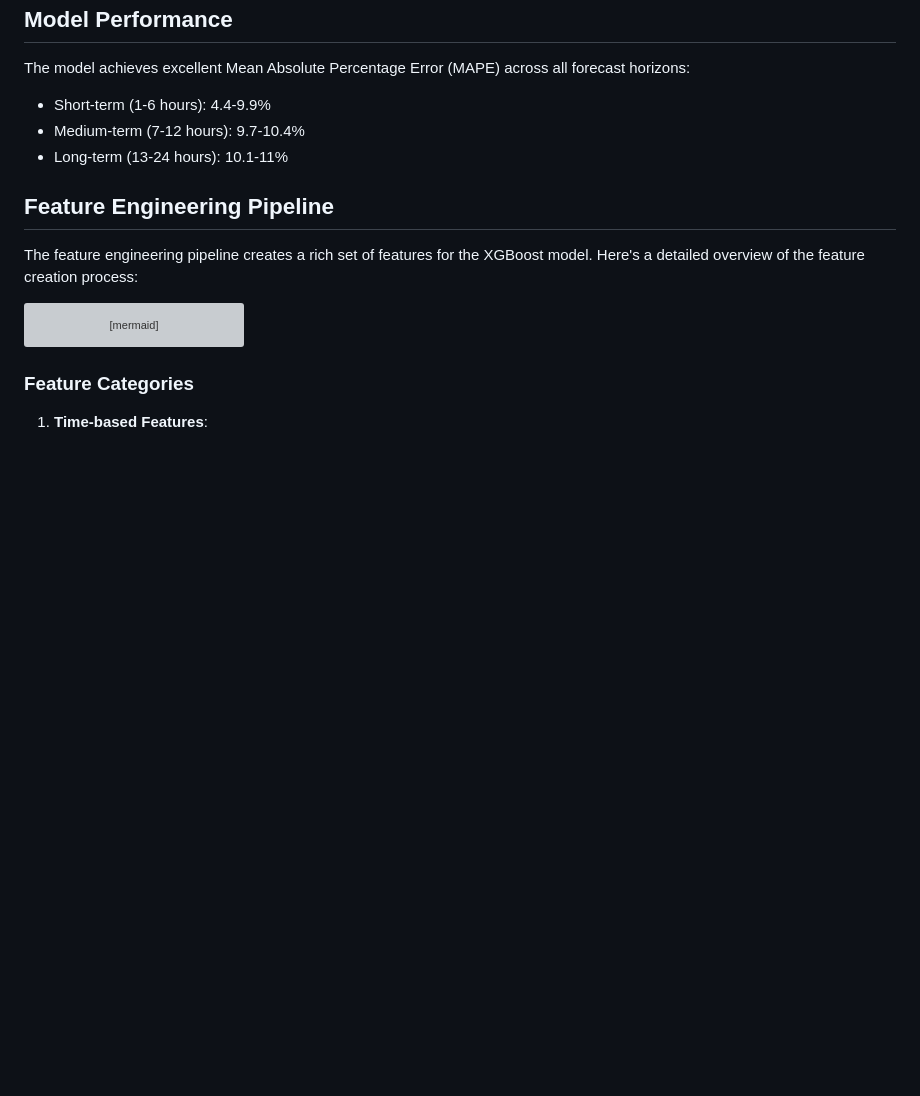
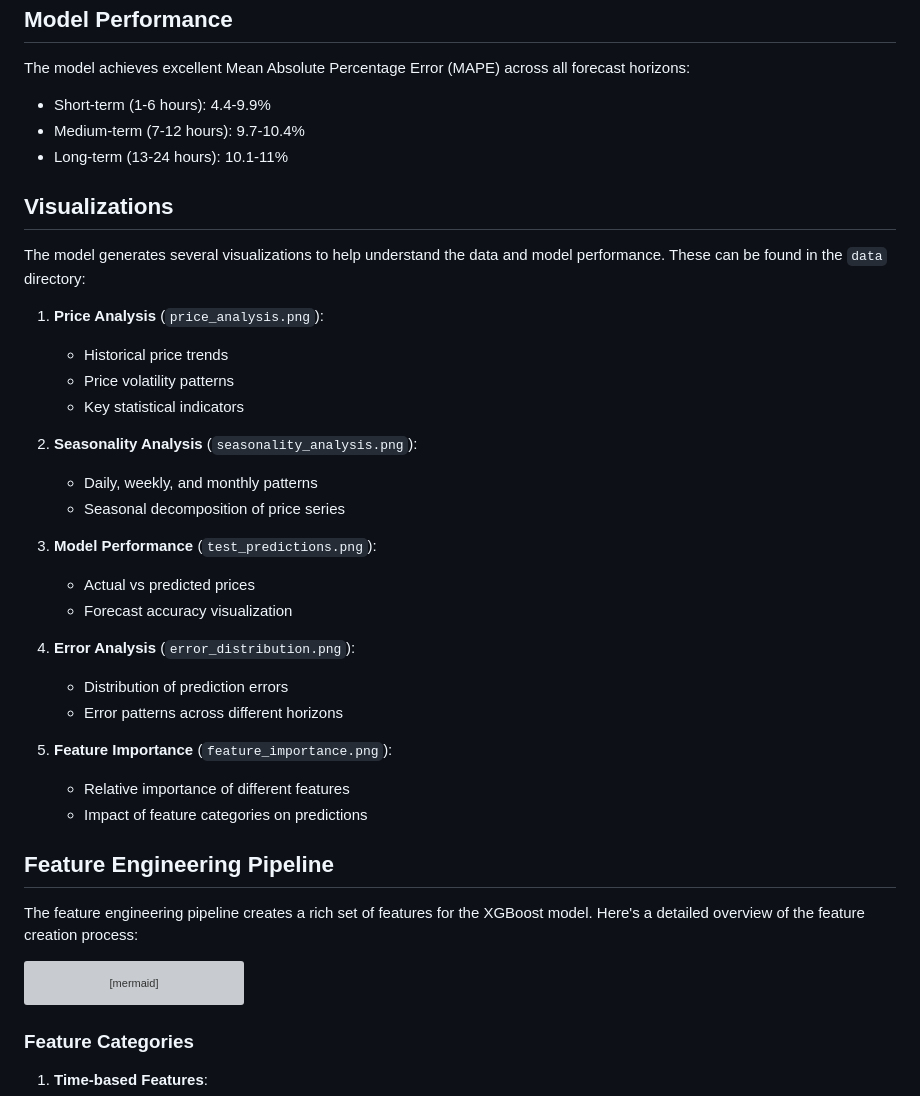
Before and after one commit to emmaarussi/Dutch-DA-energy-prices-forecasting, a Markdown page: README.md, the part around the change. Rendered like a GitHub page; blank space fills up the shorter version; grey boxes are pictures that could not be loaded.

Commit message:
Add visualizations section to README

```diff
--- a/README.md
+++ b/README.md
@@ -100,6 +100,31 @@ The model achieves excellent Mean Absolute Percentage Error (MAPE) across all fo
 - Medium-term (7-12 hours): 9.7-10.4%
 - Long-term (13-24 hours): 10.1-11%
 
+## Visualizations
+
+The model generates several visualizations to help understand the data and model performance. These can be found in the `data` directory:
+
+1. **Price Analysis** (`price_analysis.png`):
+   - Historical price trends
+   - Price volatility patterns
+   - Key statistical indicators
+
+2. **Seasonality Analysis** (`seasonality_analysis.png`):
+   - Daily, weekly, and monthly patterns
+   - Seasonal decomposition of price series
+
+3. **Model Performance** (`test_predictions.png`):
+   - Actual vs predicted prices
+   - Forecast accuracy visualization
+
+4. **Error Analysis** (`error_distribution.png`):
+   - Distribution of prediction errors
+   - Error patterns across different horizons
+
+5. **Feature Importance** (`feature_importance.png`):
+   - Relative importance of different features
+   - Impact of feature categories on predictions
+
 ## Feature Engineering Pipeline
 
 The feature engineering pipeline creates a rich set of features for the XGBoost model. Here's a detailed overview of the feature creation process:
```
